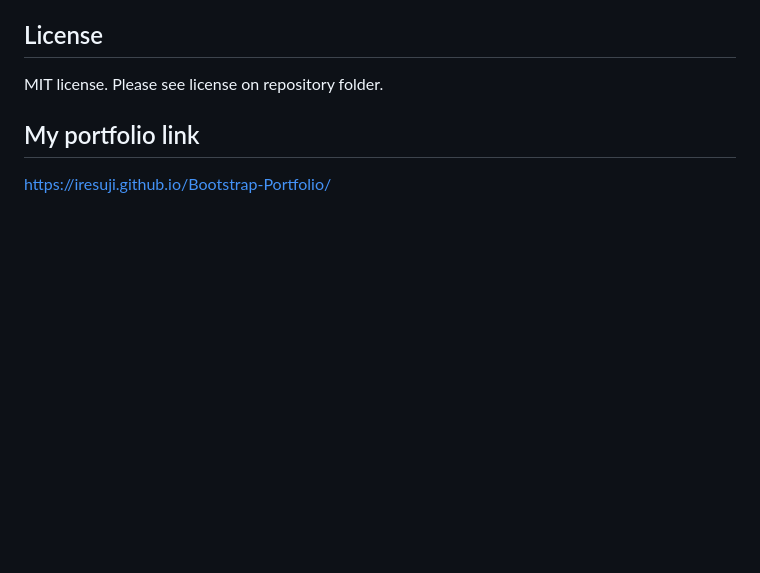
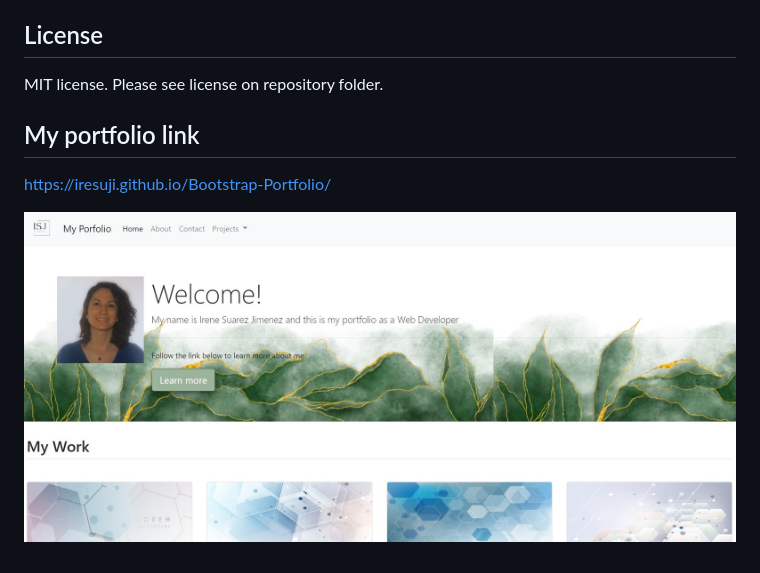
Before and after one commit to iresuji/Bootstrap-Portfolio, a Markdown page: README.md, the part around the change. Drawn GitHub-style; pictures changed too: images/Screenshot 2022-12-15 135517.jpg (added); blank space fills up the shorter version.

Commit message:
screenshot added to ReadMe file

```diff
--- a/README.md
+++ b/README.md
@@ -16,3 +16,5 @@ MIT license. Please see license on repository folder.
 
 ## My portfolio link
 https://iresuji.github.io/Bootstrap-Portfolio/
+
+![screenshot](./images/Screenshot%202022-12-15%20135517.jpg)
```
